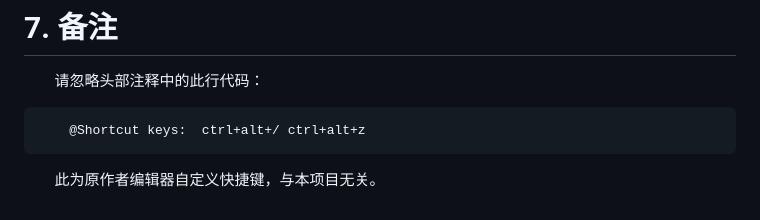
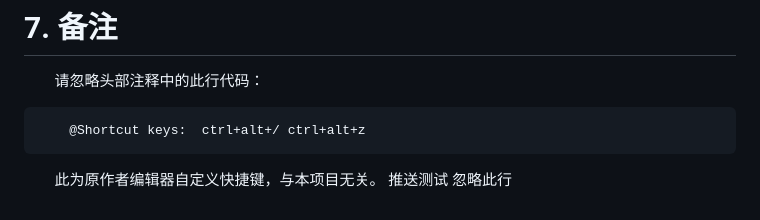
Before and after one commit to blueWALL-E/GHV_open, a Markdown page: readme.md, the part around one of its changes. GitHub-like rendering.

````diff
--- a/readme.md
+++ b/readme.md
@@ -140,3 +140,4 @@ GNU GPLv2 也对软件使用设置了限制：
 ```
 
 &emsp;&emsp;此为原作者编辑器自定义快捷键，与本项目无关。
+推送测试 忽略此行
````
Also changed, not shown: other parts of readme.md (+1 -1 lines).
